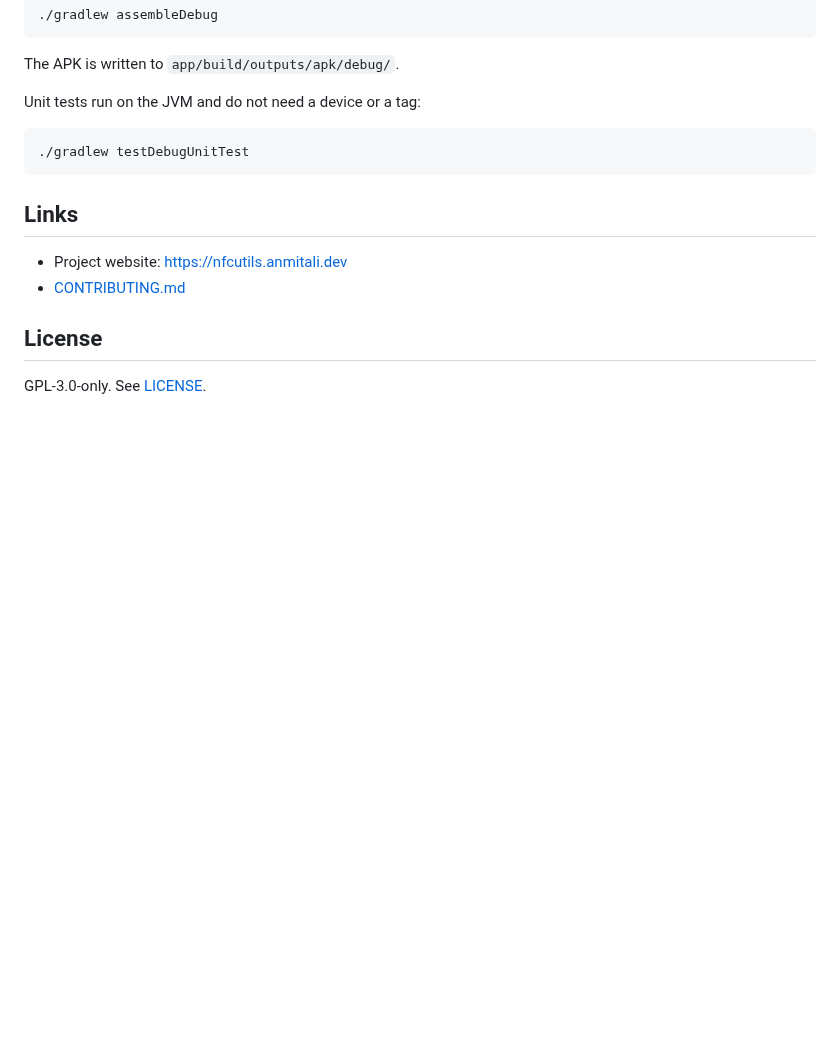
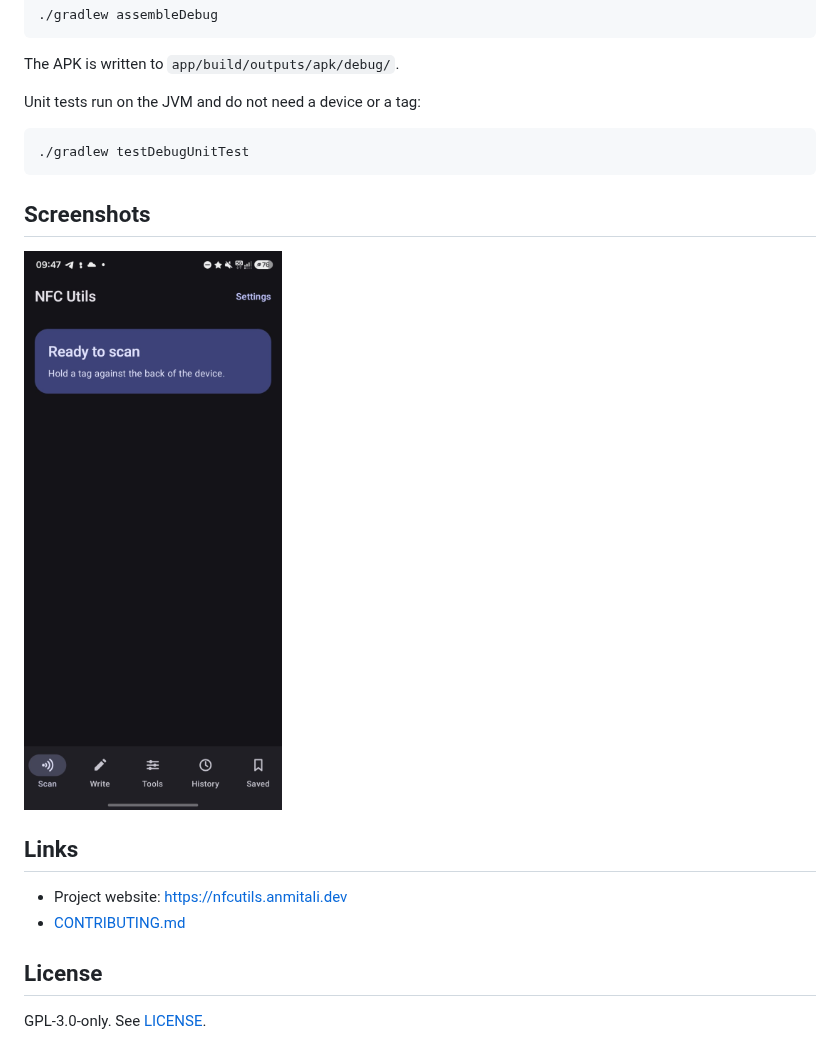
Before and after one commit to AnmiTaliDev/nfcutils, a Markdown page: README.md, the part around the change. Rendered like a GitHub page; pictures changed too: docs/screenshots/scan.png (added); blank space fills up the shorter version.

Commit message:
docs: add scan screen screenshot to README

````diff
--- a/README.md
+++ b/README.md
@@ -39,6 +39,10 @@ Unit tests run on the JVM and do not need a device or a tag:
 ./gradlew testDebugUnitTest
 ```
 
+## Screenshots
+
+<img src="docs/screenshots/scan.png" alt="Scan screen with the bottom navigation bar" width="300">
+
 ## Links
 
 - Project website: https://nfcutils.anmitali.dev
````
